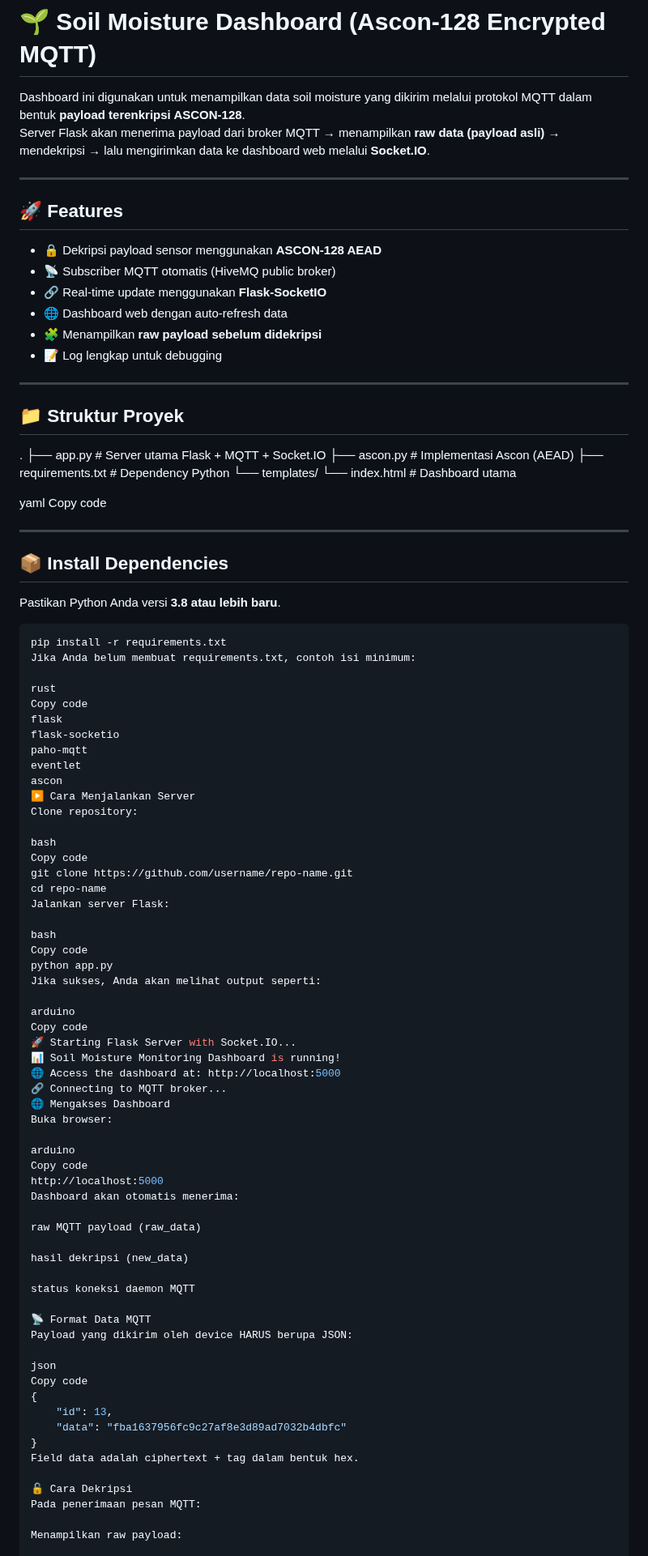
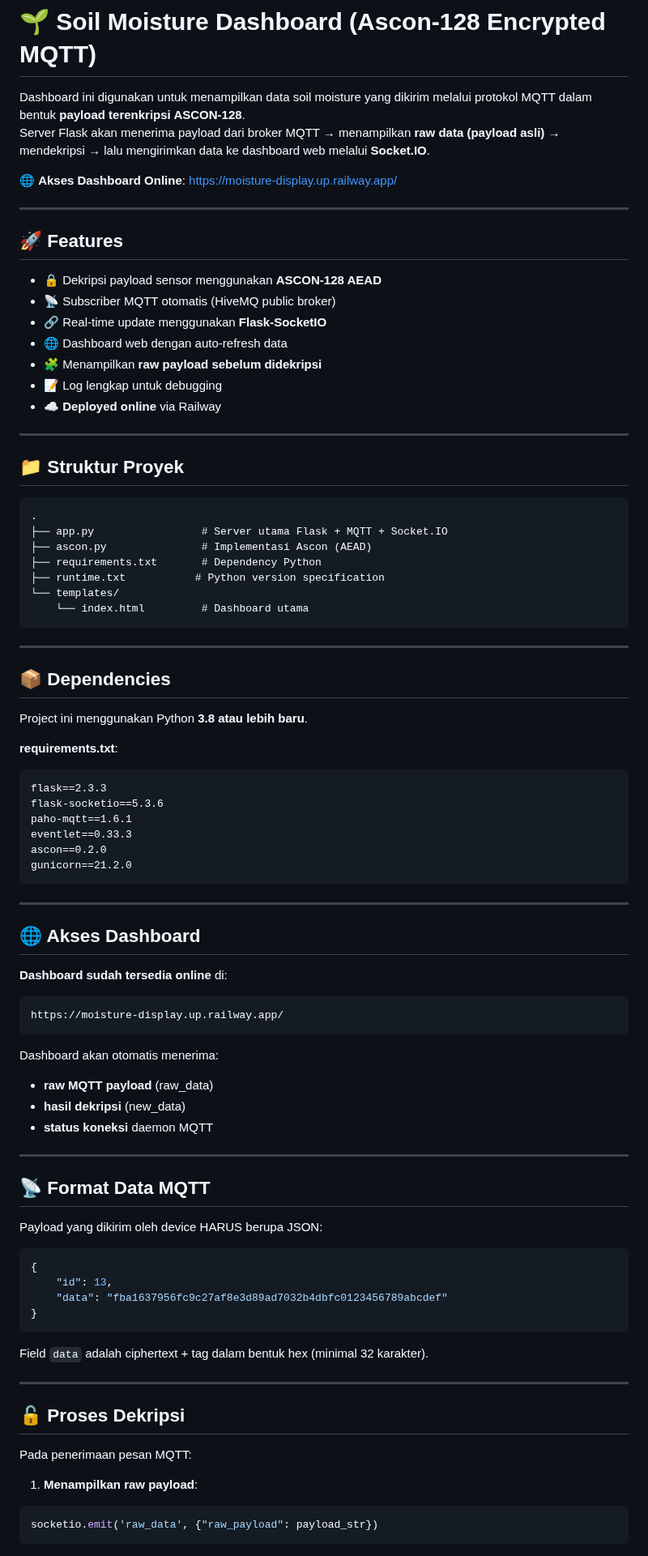
Before and after one commit to Vannobble/moisture, a Markdown page: README.md, the part around one of its changes. Shown at 81% size. GitHub-like rendering.

````diff
--- a/README.md
+++ b/README.md
@@ -2,6 +2,8 @@
 
 Dashboard ini digunakan untuk menampilkan data soil moisture yang dikirim melalui protokol MQTT dalam bentuk **payload terenkripsi ASCON-128**.
 Server Flask akan menerima payload dari broker MQTT → menampilkan **raw data (payload asli)** → mendekripsi → lalu mengirimkan data ke dashboard web melalui **Socket.IO**.
+
+🌐 **Akses Dashboard Online**: [https://moisture-display.up.railway.app/](https://moisture-display.up.railway.app/)
 
 ---
 
@@ -13,85 +15,75 @@ Server Flask akan menerima payload dari broker MQTT → menampilkan **raw data (
 - 🌐 Dashboard web dengan auto-refresh data
 - 🧩 Menampilkan **raw payload sebelum didekripsi**
 - 📝 Log lengkap untuk debugging
+- ☁️ **Deployed online** via Railway
 
 ---
 
 ## 📁 Struktur Proyek
 
+```
 .
-├── app.py # Server utama Flask + MQTT + Socket.IO
-├── ascon.py # Implementasi Ascon (AEAD)
-├── requirements.txt # Dependency Python
+├── app.py                 # Server utama Flask + MQTT + Socket.IO
+├── ascon.py               # Implementasi Ascon (AEAD)
+├── requirements.txt       # Dependency Python
+├── runtime.txt           # Python version specification
 └── templates/
-└── index.html # Dashboard utama
-
-yaml
-Copy code
+    └── index.html         # Dashboard utama
+```
 
 ---
 
-## 📦 Install Dependencies
+## 📦 Dependencies
 
-Pastikan Python Anda versi **3.8 atau lebih baru**.
+Project ini menggunakan Python **3.8 atau lebih baru**.
 
-```bash
-pip install -r requirements.txt
-Jika Anda belum membuat requirements.txt, contoh isi minimum:
+**requirements.txt**:
+```txt
+flask==2.3.3
+flask-socketio==5.3.6
+paho-mqtt==1.6.1
+eventlet==0.33.3
+ascon==0.2.0
+gunicorn==21.2.0
+```
 
-rust
-Copy code
-flask
-flask-socketio
-paho-mqtt
-eventlet
-ascon
-▶️ Cara Menjalankan Server
-Clone repository:
+---
 
-bash
-Copy code
-git clone https://github.com/username/repo-name.git
-cd repo-name
-Jalankan server Flask:
+## 🌐 Akses Dashboard
 
-bash
-Copy code
-python app.py
-Jika sukses, Anda akan melihat output seperti:
+**Dashboard sudah tersedia online** di:
+```arduino
+https://moisture-display.up.railway.app/
+```
 
-arduino
-Copy code
-🚀 Starting Flask Server with Socket.IO...
-📊 Soil Moisture Monitoring Dashboard is running!
-🌐 Access the dashboard at: http://localhost:5000
-🔗 Connecting to MQTT broker...
-🌐 Mengakses Dashboard
-Buka browser:
+Dashboard akan otomatis menerima:
+- **raw MQTT payload** (raw_data)
+- **hasil dekripsi** (new_data)
+- **status koneksi** daemon MQTT
 
-arduino
-Copy code
-http://localhost:5000
-Dashboard akan otomatis menerima:
+---
 
-raw MQTT payload (raw_data)
+## 📡 Format Data MQTT
 
-hasil dekripsi (new_data)
-
-status koneksi daemon MQTT
-
-📡 Format Data MQTT
 Payload yang dikirim oleh device HARUS berupa JSON:
 
-json
-Copy code
+```json
 {
     "id": 13,
-    "data": "fba1637956fc9c27af8e3d89ad7032b4dbfc"
+    "data": "fba1637956fc9c27af8e3d89ad7032b4dbfc0123456789abcdef"
 }
-Field data adalah ciphertext + tag dalam bentuk hex.
+```
 
-🔓 Cara Dekripsi
+Field `data` adalah ciphertext + tag dalam bentuk hex (minimal 32 karakter).
+
+---
+
+## 🔓 Proses Dekripsi
+
 Pada penerimaan pesan MQTT:
 
-Menampilkan raw payload:
+1. **Menampilkan raw payload**:
+```python
+socketio.emit('raw_data', {"raw_payload": payload_str})
+```
 
````
Also changed, not shown: other parts of README.md (+109 -29 lines).
